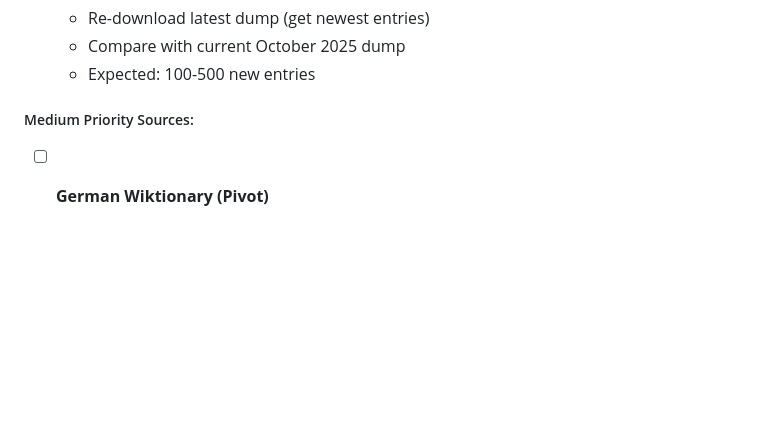
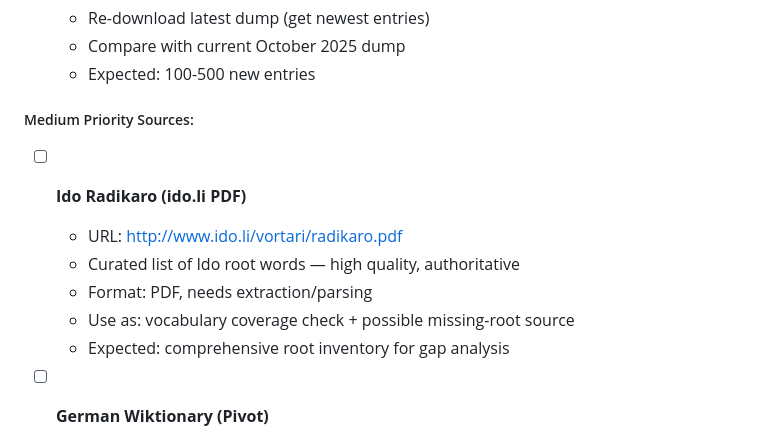
Before and after one commit to komapc/ido-esperanto-extractor, a Markdown page: TODO.md, the part around the change. GitHub-like rendering; blank space fills up the shorter version.

Commit message:
Add ido.li radikaro PDF as medium-priority source
Co-Authored-By: Claude Sonnet 4.6 <noreply@anthropic.com>

```diff
--- a/TODO.md
+++ b/TODO.md
@@ -179,6 +179,13 @@
   - Expected: 100-500 new entries
 
 ##### Medium Priority Sources:
+- [ ] **Ido Radikaro (ido.li PDF)**
+  - URL: http://www.ido.li/vortari/radikaro.pdf
+  - Curated list of Ido root words — high quality, authoritative
+  - Format: PDF, needs extraction/parsing
+  - Use as: vocabulary coverage check + possible missing-root source
+  - Expected: comprehensive root inventory for gap analysis
+
 - [ ] **German Wiktionary (Pivot)**
   - Similar to French pivot approach
   - Ido section exists in DE Wiktionary
```
